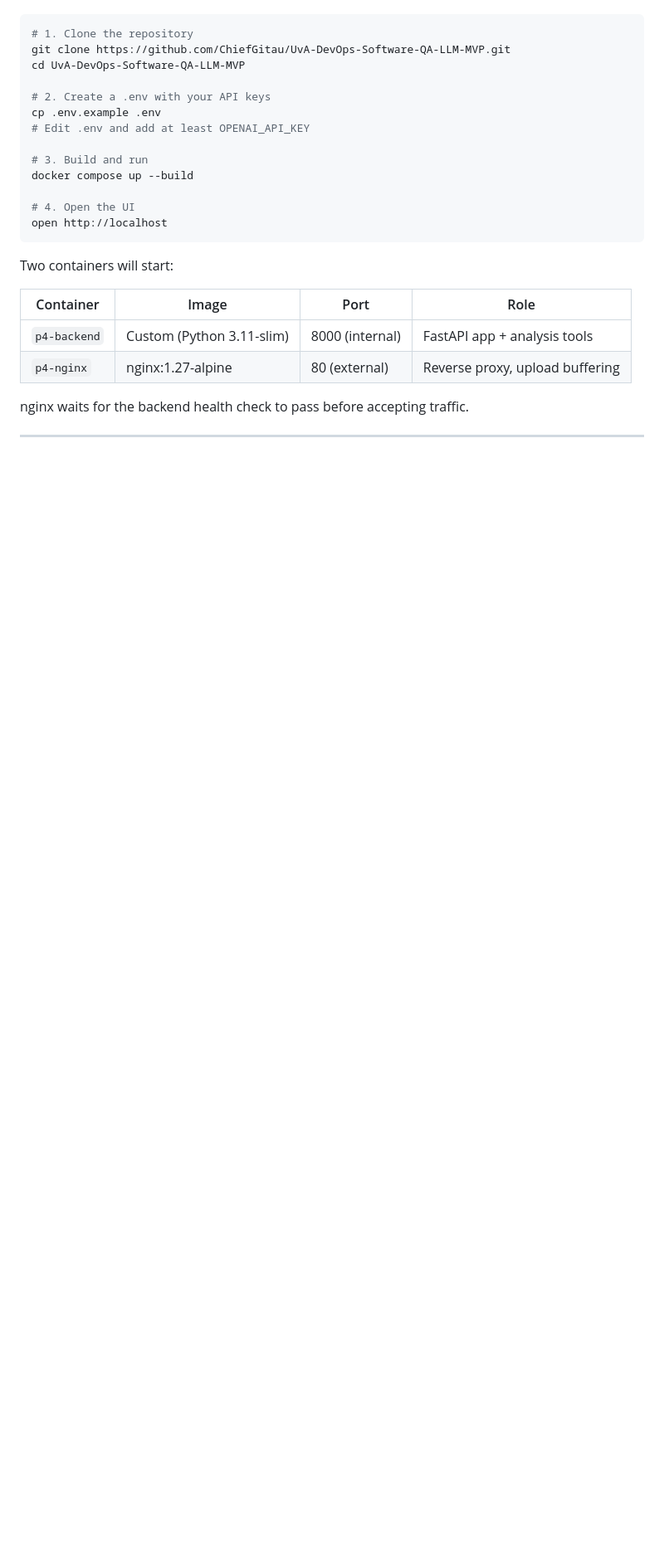
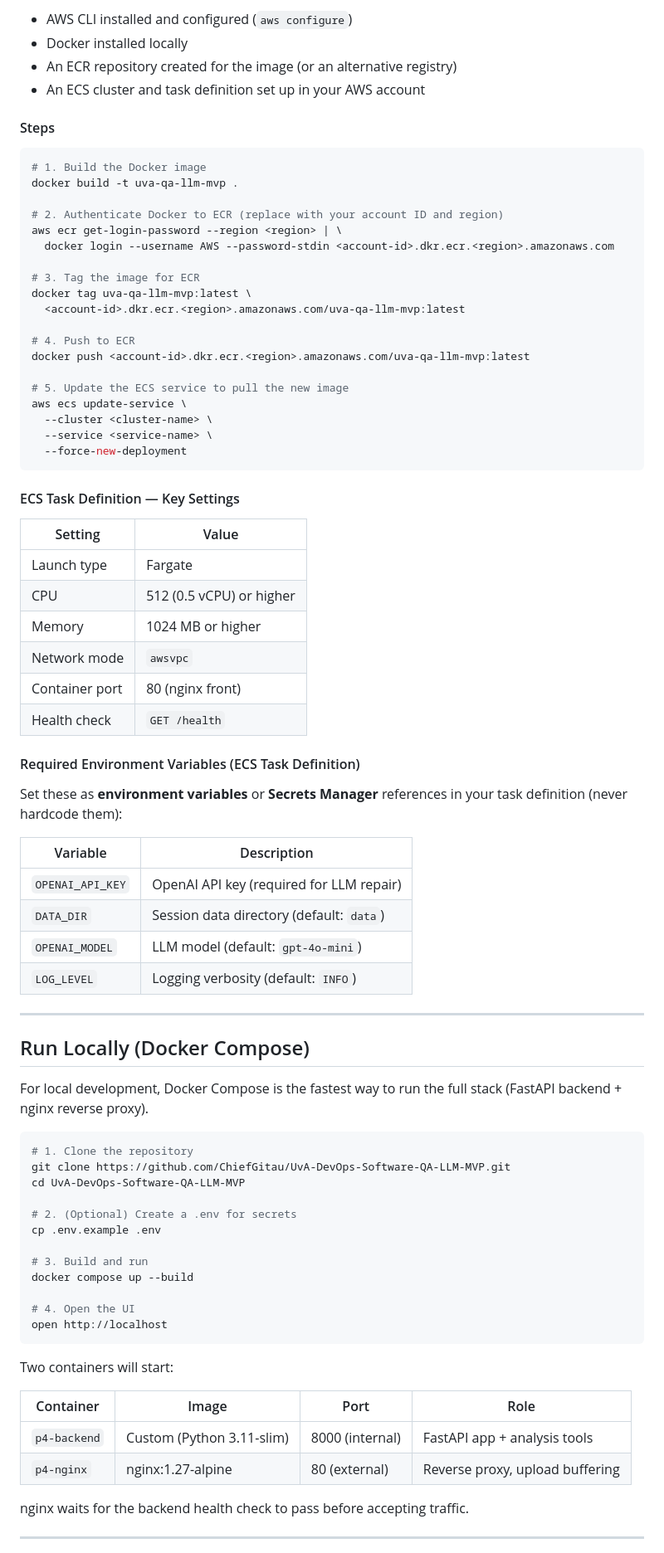
Before and after one commit to ChiefGitau/UvA-DevOps-Software-QA-LLM-MVP, a Markdown page: README.md, the part around one of its changes. Shown at 83% size. Drawn GitHub-style; blank space fills up the shorter version.

````diff
--- a/README.md
+++ b/README.md
@@ -33,12 +69,67 @@ The fastest way to run the application is with Docker Compose, which starts both
+- AWS CLI installed and configured (`aws configure`)
+- Docker installed locally
+- An ECR repository created for the image (or an alternative registry)
+- An ECS cluster and task definition set up in your AWS account
+
+#### Steps
+
+```bash
+# 1. Build the Docker image
+docker build -t uva-qa-llm-mvp .
+
+# 2. Authenticate Docker to ECR (replace with your account ID and region)
+aws ecr get-login-password --region <region> | \
+  docker login --username AWS --password-stdin <account-id>.dkr.ecr.<region>.amazonaws.com
+
+# 3. Tag the image for ECR
+docker tag uva-qa-llm-mvp:latest \
+  <account-id>.dkr.ecr.<region>.amazonaws.com/uva-qa-llm-mvp:latest
+
+# 4. Push to ECR
+docker push <account-id>.dkr.ecr.<region>.amazonaws.com/uva-qa-llm-mvp:latest
+
+# 5. Update the ECS service to pull the new image
+aws ecs update-service \
+  --cluster <cluster-name> \
+  --service <service-name> \
+  --force-new-deployment
+```
+
+#### ECS Task Definition — Key Settings
+
+| Setting | Value |
+|---|---|
+| Launch type | Fargate |
+| CPU | 512 (0.5 vCPU) or higher |
+| Memory | 1024 MB or higher |
+| Network mode | `awsvpc` |
+| Container port | 80 (nginx front) |
+| Health check | `GET /health` |
+
+#### Required Environment Variables (ECS Task Definition)
+
+Set these as **environment variables** or **Secrets Manager** references in your task definition (never hardcode them):
+
+| Variable | Description |
+|---|---|
+| `OPENAI_API_KEY` | OpenAI API key (required for LLM repair) |
+| `DATA_DIR` | Session data directory (default: `data`) |
+| `OPENAI_MODEL` | LLM model (default: `gpt-4o-mini`) |
+| `LOG_LEVEL` | Logging verbosity (default: `INFO`) |
+
+---
+
+## Run Locally (Docker Compose)
+
+For local development, Docker Compose is the fastest way to run the full stack (FastAPI backend + nginx reverse proxy).
 
 ```bash
 # 1. Clone the repository
 git clone https://github.com/ChiefGitau/UvA-DevOps-Software-QA-LLM-MVP.git
 cd UvA-DevOps-Software-QA-LLM-MVP
 
-# 2. Create a .env with your API keys
+# 2. (Optional) Create a .env for secrets
 cp .env.example .env
-# Edit .env and add at least OPENAI_API_KEY
 
 # 3. Build and run
 docker compose up --build
````
Also changed, not shown: other parts of README.md (+182 -236 lines).
